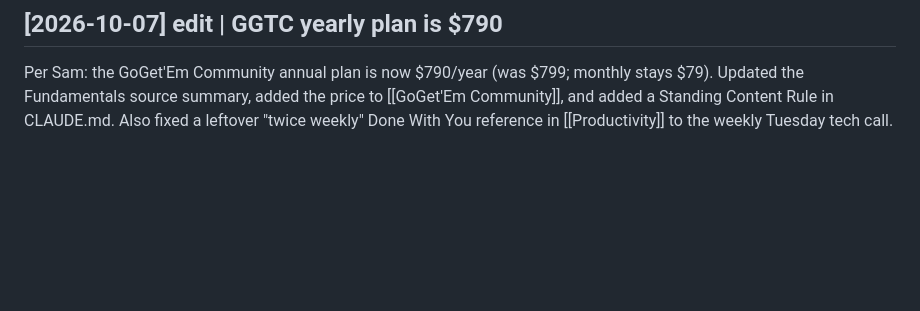
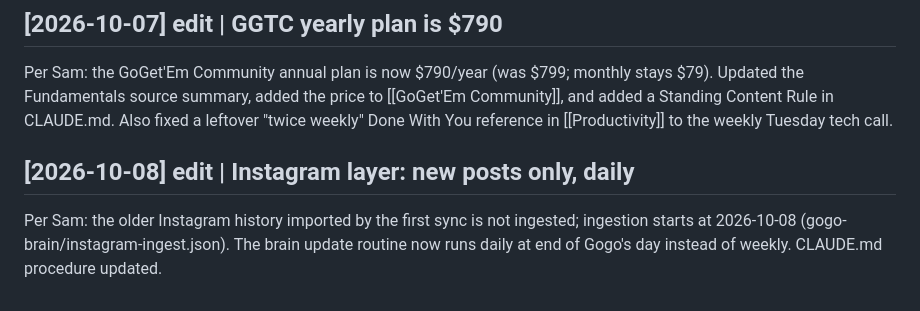
Before and after one commit to Sammie-07/gogo-brain-wiki, a Markdown page: wiki/log.md, the part around the change. Drawn GitHub-style; blank space fills up the shorter version.

Commit message:
Sync wiki from vault @ f5f9f5c

```diff
--- a/wiki/log.md
+++ b/wiki/log.md
@@ -885,3 +885,6 @@ Checked whether his "$200 / bus / train / plane" origin quote was Gogo's story m
 
 ## [2026-10-07] edit | GGTC yearly plan is $790
 Per Sam: the GoGet'Em Community annual plan is now $790/year (was $799; monthly stays $79). Updated the Fundamentals source summary, added the price to [[GoGet'Em Community]], and added a Standing Content Rule in CLAUDE.md. Also fixed a leftover "twice weekly" Done With You reference in [[Productivity]] to the weekly Tuesday tech call.
+
+## [2026-10-08] edit | Instagram layer: new posts only, daily
+Per Sam: the older Instagram history imported by the first sync is not ingested; ingestion starts at 2026-10-08 (gogo-brain/instagram-ingest.json). The brain update routine now runs daily at end of Gogo's day instead of weekly. CLAUDE.md procedure updated.
```
